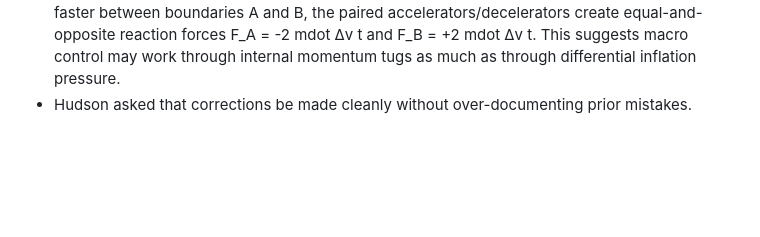
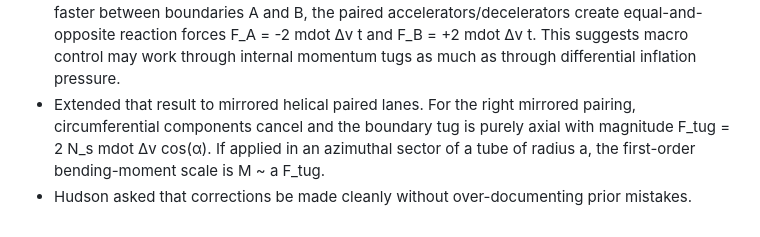
Before and after one commit to peterhudson/orbital-ring-paper, a Markdown page: memory/2026-04-26.md, the part around the change. GitHub-like rendering; blank space fills up the shorter version.

Commit message:
Add helical tug decomposition and steering memo

```diff
--- a/memory/2026-04-26.md
+++ b/memory/2026-04-26.md
@@ -23,4 +23,5 @@
 - Wrote a first-pass paired-rotor physics and control memo. Core result: in a symmetric paired module, support force adds through v_1^2 + v_2^2 while net momentum depends on v_1 - v_2, which makes common-mode speed the natural pressure-control channel and differential mode the natural imbalance variable.
 - Hudson raised an important distinction between continuous cables and discrete slug trains for macro control. Current view: localized speed plateaus are awkward for continuous cables because of strain/stress-wave issues, but plausible for discrete slugs or segmented trains.
 - Derived a first-pass boundary-tug result for a paired slug section: if a selected section is run faster between boundaries A and B, the paired accelerators/decelerators create equal-and-opposite reaction forces F_A = -2 mdot Δv t and F_B = +2 mdot Δv t. This suggests macro control may work through internal momentum tugs as much as through differential inflation pressure.
+- Extended that result to mirrored helical paired lanes. For the right mirrored pairing, circumferential components cancel and the boundary tug is purely axial with magnitude F_tug = 2 N_s mdot Δv cos(α). If applied in an azimuthal sector of a tube of radius a, the first-order bending-moment scale is M ~ a F_tug.
 - Hudson asked that corrections be made cleanly without over-documenting prior mistakes.
```
Also changed, not shown: docs/helical-tug-decomposition-and-steering-authority.md (added, +267 -0 lines).
